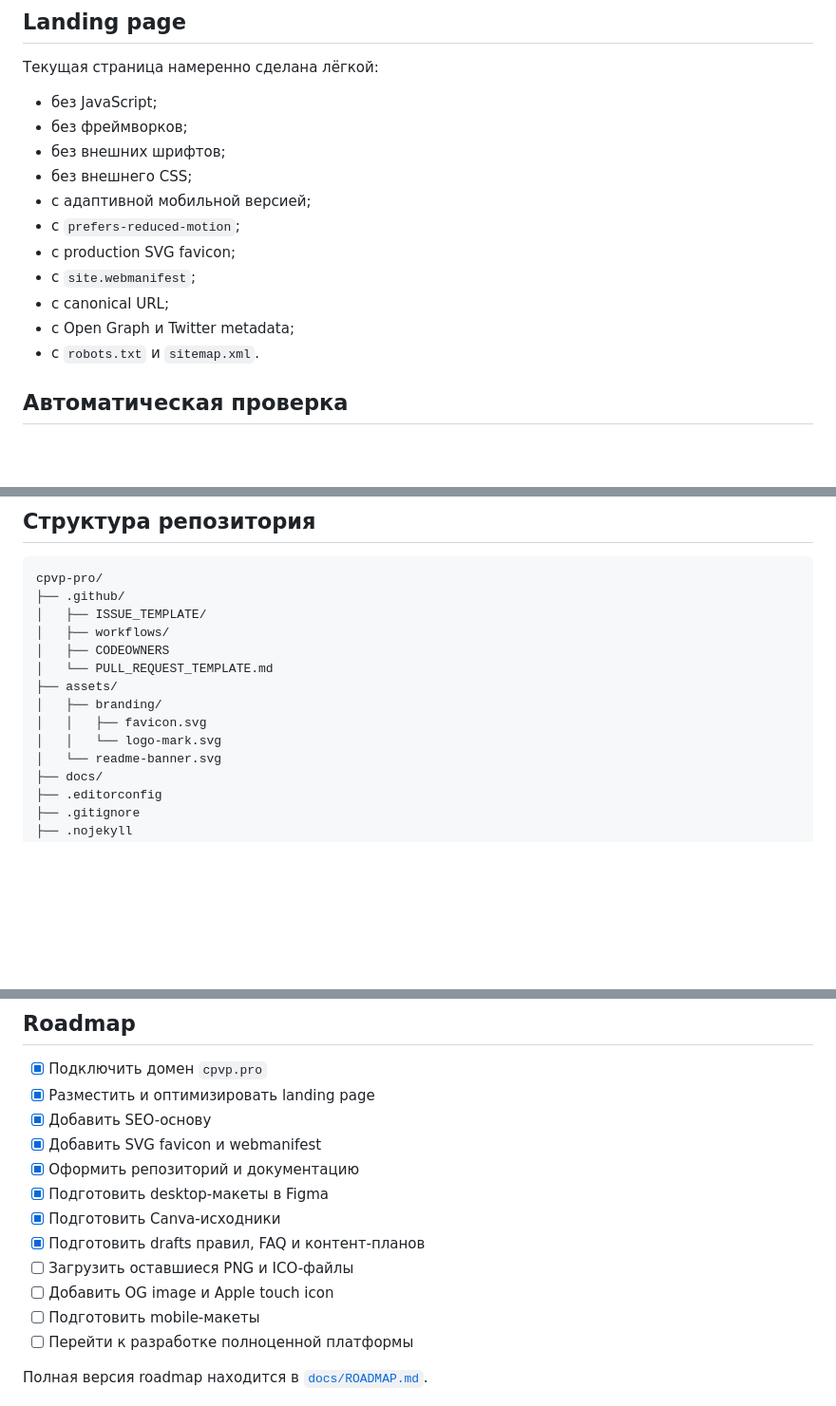
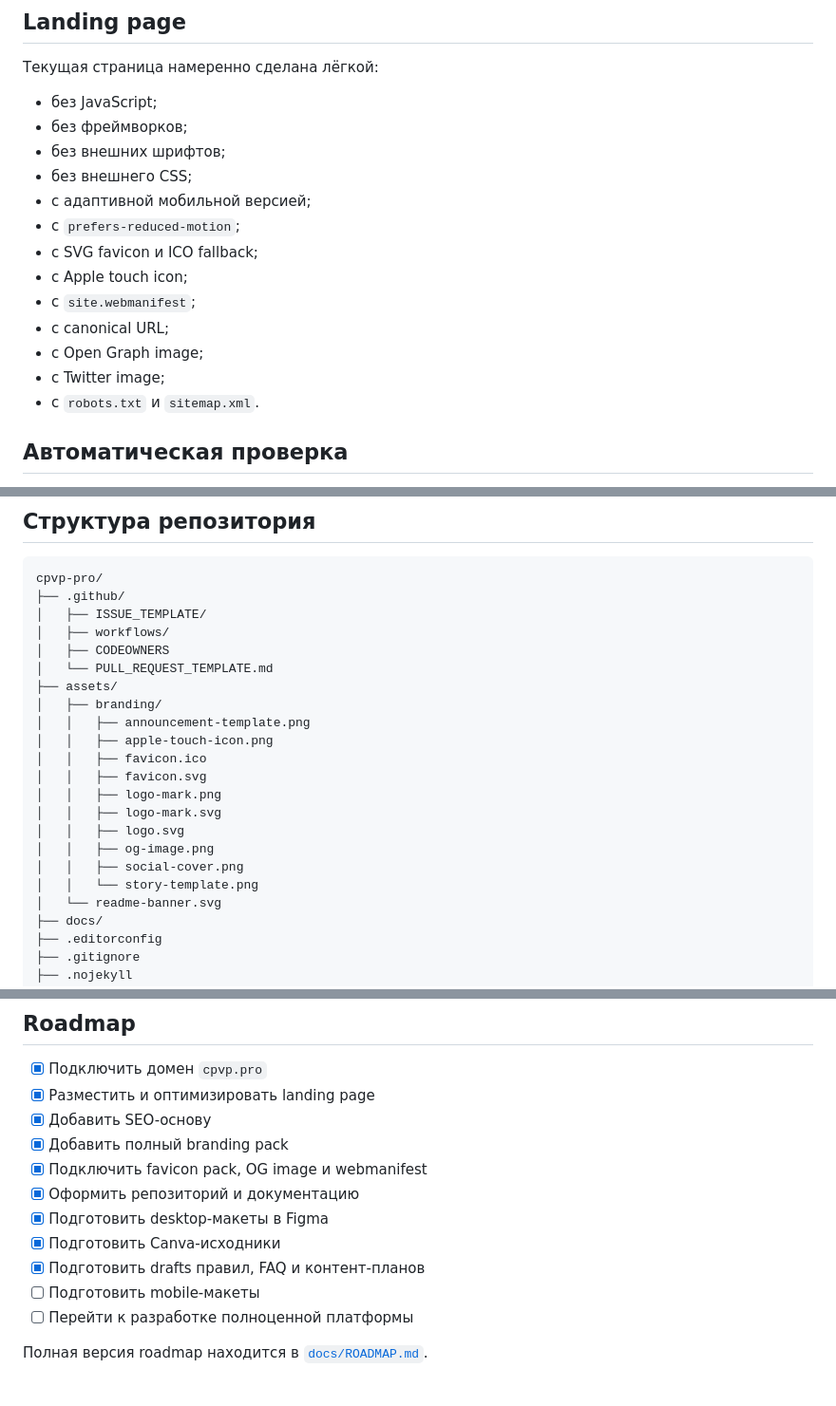
Before and after one commit to ameblablabla/cpvp-pro, a Markdown page: README.md, 3 parts joined by grey strips. Shown at 95% size. Drawn GitHub-style; blank space fills up the shorter version.

Commit message:
Mark production branding deployment complete in README

```diff
--- a/README.md
+++ b/README.md
@@ -81,10 +80,12 @@
 - без внешнего CSS;
 - с адаптивной мобильной версией;
 - с `prefers-reduced-motion`;
-- с production SVG favicon;
+- с SVG favicon и ICO fallback;
+- с Apple touch icon;
 - с `site.webmanifest`;
 - с canonical URL;
-- с Open Graph и Twitter metadata;
+- с Open Graph image;
+- с Twitter image;
 - с `robots.txt` и `sitemap.xml`.
 
 ## Автоматическая проверка
@@ -102,8 +103,16 @@ cpvp-pro/
 │   └── PULL_REQUEST_TEMPLATE.md
 ├── assets/
 │   ├── branding/
+│   │   ├── announcement-template.png
+│   │   ├── apple-touch-icon.png
+│   │   ├── favicon.ico
 │   │   ├── favicon.svg
-│   │   └── logo-mark.svg
+│   │   ├── logo-mark.png
+│   │   ├── logo-mark.svg
+│   │   ├── logo.svg
+│   │   ├── og-image.png
+│   │   ├── social-cover.png
+│   │   └── story-template.png
 │   └── readme-banner.svg
 ├── docs/
 ├── .editorconfig
@@ -132,13 +141,12 @@ python -m http.server 8080
 - [x] Подключить домен `cpvp.pro`
 - [x] Разместить и оптимизировать landing page
 - [x] Добавить SEO-основу
-- [x] Добавить SVG favicon и webmanifest
+- [x] Добавить полный branding pack
+- [x] Подключить favicon pack, OG image и webmanifest
 - [x] Оформить репозиторий и документацию
 - [x] Подготовить desktop-макеты в Figma
 - [x] Подготовить Canva-исходники
 - [x] Подготовить drafts правил, FAQ и контент-планов
-- [ ] Загрузить оставшиеся PNG и ICO-файлы
-- [ ] Добавить OG image и Apple touch icon
 - [ ] Подготовить mobile-макеты
 - [ ] Перейти к разработке полноценной платформы
 
```
Also changed, not shown: other parts of README.md (+2 -3 lines).
